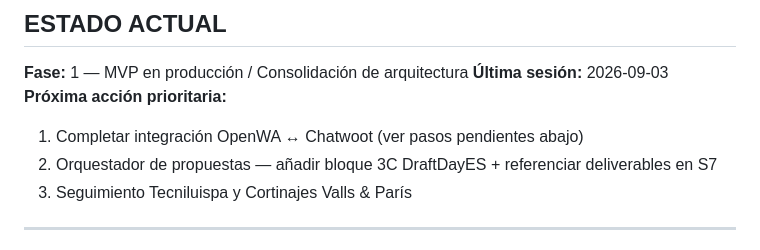
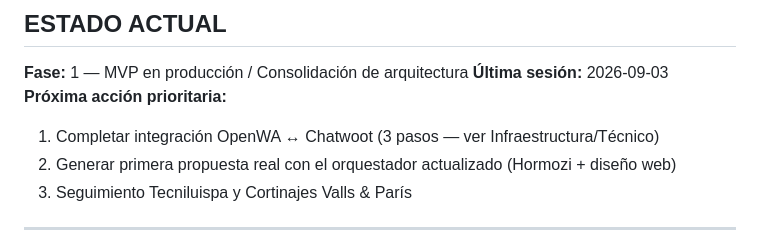
Before and after one commit to PalferIA-Ron/palferia-sales-crm, a Markdown page: .claude/bitacora/BITACORA.md, the part around one of its changes. GitHub-like rendering.

```diff
--- a/.claude/bitacora/BITACORA.md
+++ b/.claude/bitacora/BITACORA.md
@@ -8,8 +8,8 @@
 **Fase:** 1 — MVP en producción / Consolidación de arquitectura
 **Última sesión:** 2026-09-03
 **Próxima acción prioritaria:**
-1. Completar integración OpenWA ↔ Chatwoot (ver pasos pendientes abajo)
-2. Orquestador de propuestas — añadir bloque 3C DraftDayES + referenciar deliverables en S7
+1. Completar integración OpenWA ↔ Chatwoot (3 pasos — ver Infraestructura/Técnico)
+2. Generar primera propuesta real con el orquestador actualizado (Hormozi + diseño web)
 3. Seguimiento Tecniluispa y Cortinajes Valls & París
 
 ---
```
Also changed, not shown: other parts of .claude/bitacora/BITACORA.md (+42 -0 lines).
